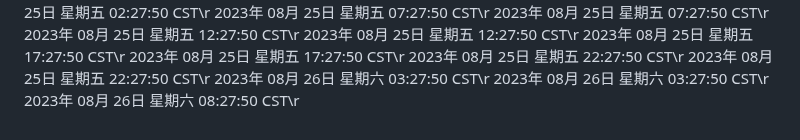
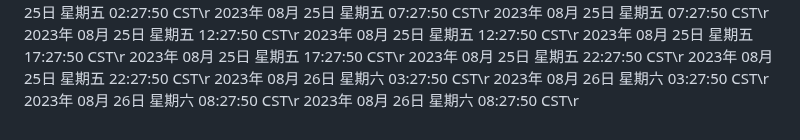
Before and after one commit to ashen-23/ashen_boring, a Markdown page: README.md, the part around the change. Rendered like a GitHub page.

Commit message:
2023年 08月 26日 星期六 08:27:50 CST

```diff
--- a/README.md
+++ b/README.md
@@ -938,3 +938,4 @@ nohup python3 github.py >log.txt 2>&1 &
 2023年 08月 26日 星期六 03:27:50 CST\r
 2023年 08月 26日 星期六 03:27:50 CST\r
 2023年 08月 26日 星期六 08:27:50 CST\r
+2023年 08月 26日 星期六 08:27:50 CST\r
```
